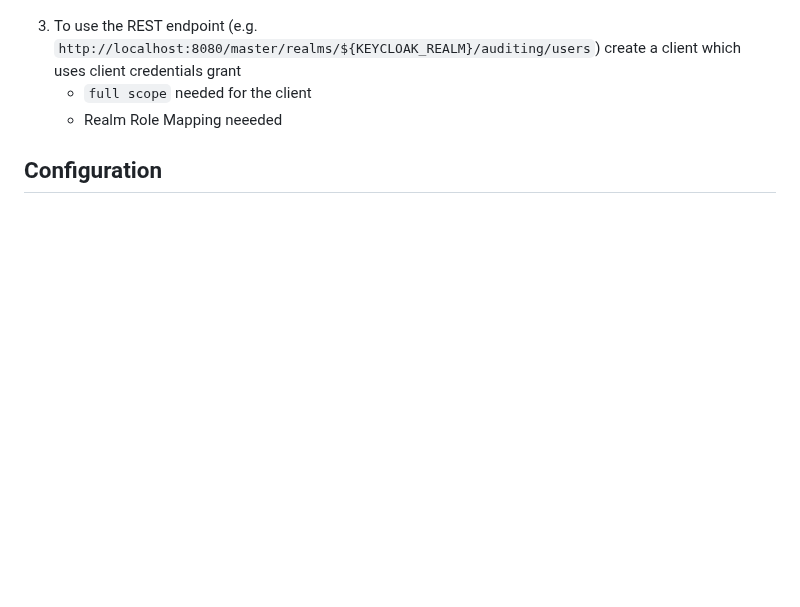
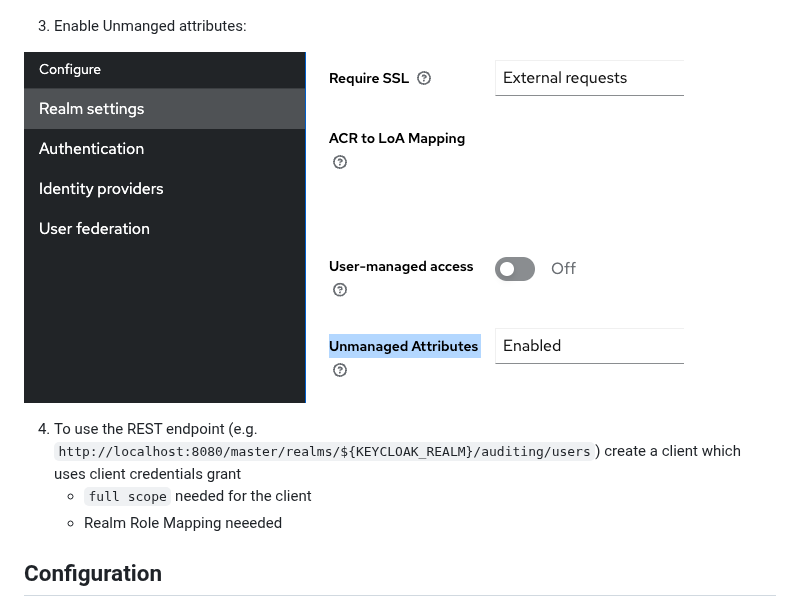
Before and after one commit to ContinuousSecurityTooling/keycloak-auditor, a Markdown page: README.md, the part around the change. Rendered like a GitHub page; pictures changed too: .docs/keycloak-enable-unmanaged-attributes.png (added); blank space fills up the shorter version.

Commit message:
docs: Update setup instructions to latest keycloak

```diff
--- a/README.md
+++ b/README.md
@@ -93,7 +93,11 @@ For Keycloak Legacy (<=19) Use the EAR from [0.3.1](https://github.com/Continuou
 
 ![](.docs/keycloak-realm-event-config-step2.png)
 
-3. To use the REST endpoint (e.g. `http://localhost:8080/master/realms/${KEYCLOAK_REALM}/auditing/users`) create a client which uses client credentials grant
+3. Enable Unmanged attributes:
+
+![](.docs/keycloak-enable-unmanaged-attributes.png)
+
+4. To use the REST endpoint (e.g. `http://localhost:8080/master/realms/${KEYCLOAK_REALM}/auditing/users`) create a client which uses client credentials grant
    * `full scope` needed for the client
    * Realm Role Mapping neeeded
 
```
